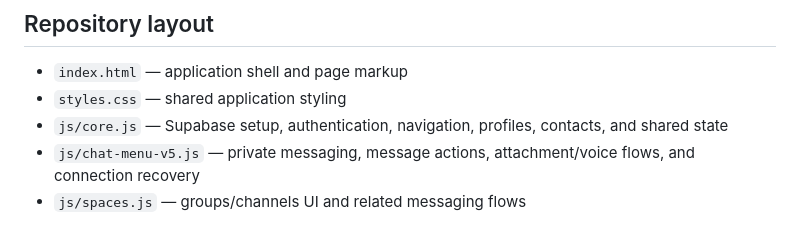
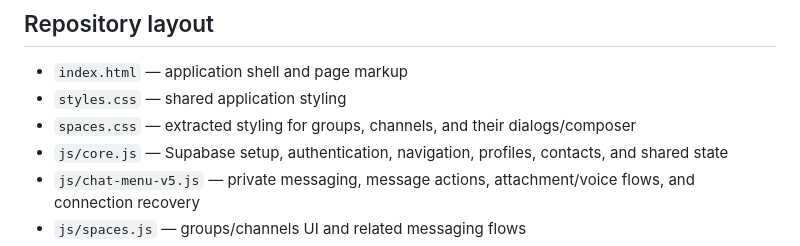
Before and after one commit to kalaghkocholo/Farnaz, a Markdown page: README.md, the part around the change. GitHub-like rendering.

Commit message:
docs: include extracted groups stylesheet in architecture

```diff
--- a/README.md
+++ b/README.md
@@ -19,6 +19,7 @@ Farnaz is a mobile-first, Persian/English private communication web app. The cur
 
 - `index.html` — application shell and page markup
 - `styles.css` — shared application styling
+- `spaces.css` — extracted styling for groups, channels, and their dialogs/composer
 - `js/core.js` — Supabase setup, authentication, navigation, profiles, contacts, and shared state
 - `js/chat-menu-v5.js` — private messaging, message actions, attachment/voice flows, and connection recovery
 - `js/spaces.js` — groups/channels UI and related messaging flows
```
